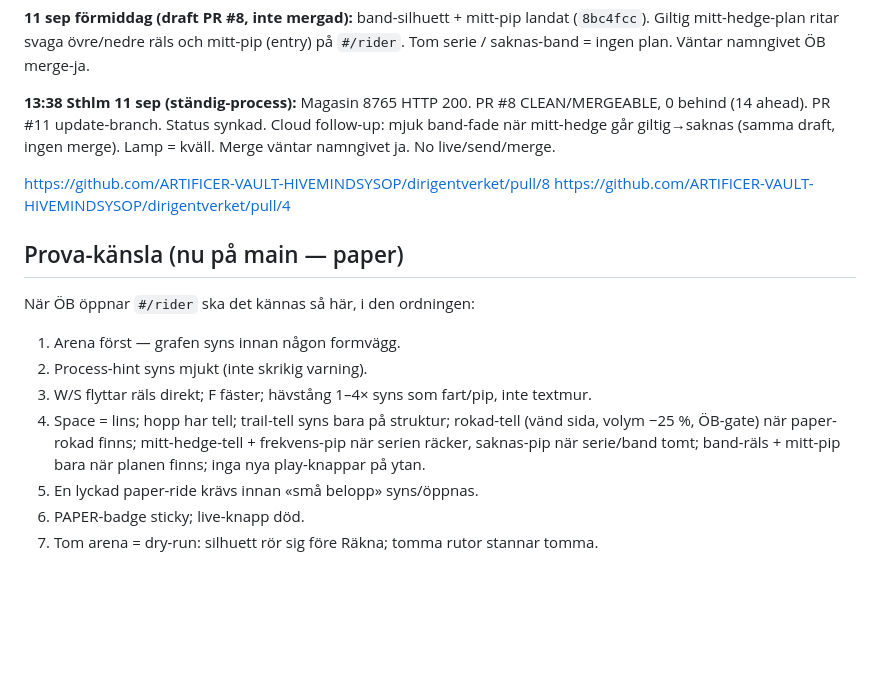
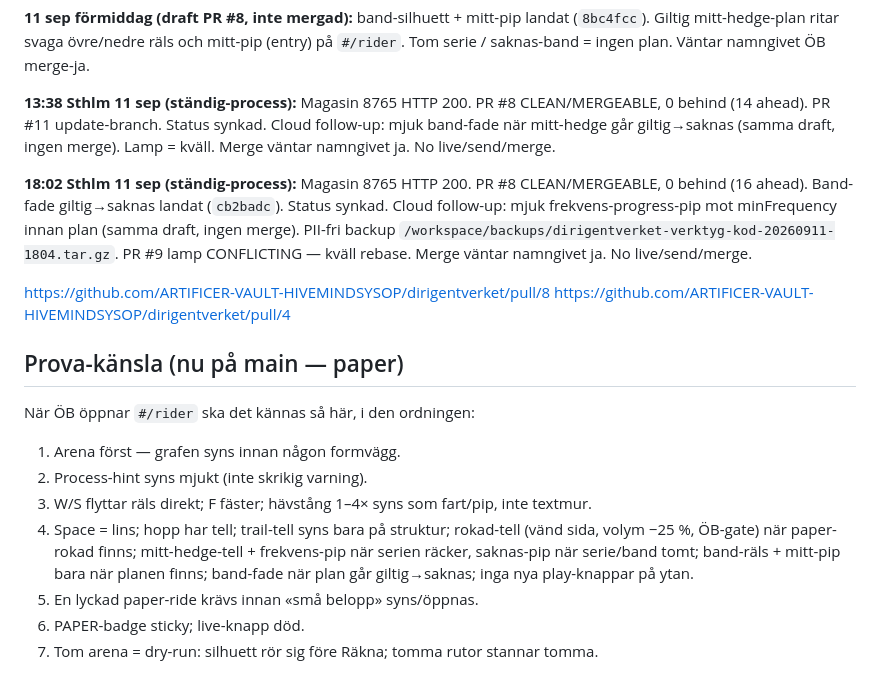
Before and after one commit to ARTIFICER-VAULT-HIVEMINDSYSOP/dirigentverket, a Markdown page: marknad/rider-kansla-32bit-paper.md, the part around the change. GitHub-like rendering; blank space fills up the shorter version.

Commit message:
docs: rider-kansla — band-fade landat på PR #8 (ständig-process 18:02)

```diff
--- a/marknad/rider-kansla-32bit-paper.md
+++ b/marknad/rider-kansla-32bit-paper.md
@@ -30,6 +30,8 @@ Gate `hasCompletedFirstRide` / `RIDER_FIRST_RIDE_KEY`, «små belopp»-hint, imp
 
 **13:38 Sthlm 11 sep (ständig-process):** Magasin 8765 HTTP 200. PR #8 CLEAN/MERGEABLE, 0 behind (14 ahead). PR #11 update-branch. Status synkad. Cloud follow-up: mjuk band-fade när mitt-hedge går giltig→saknas (samma draft, ingen merge). Lamp = kväll. Merge väntar namngivet ja. No live/send/merge.
 
+**18:02 Sthlm 11 sep (ständig-process):** Magasin 8765 HTTP 200. PR #8 CLEAN/MERGEABLE, 0 behind (16 ahead). Band-fade giltig→saknas landat (`cb2badc`). Status synkad. Cloud follow-up: mjuk frekvens-progress-pip mot minFrequency innan plan (samma draft, ingen merge). PII-fri backup `/workspace/backups/dirigentverket-verktyg-kod-20260911-1804.tar.gz`. PR #9 lamp CONFLICTING — kväll rebase. Merge väntar namngivet ja. No live/send/merge.
+
 https://github.com/ARTIFICER-VAULT-HIVEMINDSYSOP/dirigentverket/pull/8
 https://github.com/ARTIFICER-VAULT-HIVEMINDSYSOP/dirigentverket/pull/4
 
@@ -38,7 +40,7 @@ När ÖB öppnar `#/rider` ska det kännas så här, i den ordningen:
 1. Arena först — grafen syns innan någon formvägg.
 2. Process-hint syns mjukt (inte skrikig varning).
 3. W/S flyttar räls direkt; F fäster; hävstång 1–4× syns som fart/pip, inte textmur.
-4. Space = lins; hopp har tell; trail-tell syns bara på struktur; rokad-tell (vänd sida, volym −25 %, ÖB-gate) när paper-rokad finns; mitt-hedge-tell + frekvens-pip när serien räcker, saknas-pip när serie/band tomt; band-räls + mitt-pip bara när planen finns; inga nya play-knappar på ytan.
+4. Space = lins; hopp har tell; trail-tell syns bara på struktur; rokad-tell (vänd sida, volym −25 %, ÖB-gate) när paper-rokad finns; mitt-hedge-tell + frekvens-pip när serien räcker, saknas-pip när serie/band tomt; band-räls + mitt-pip bara när planen finns; band-fade när plan går giltig→saknas; inga nya play-knappar på ytan.
 5. En lyckad paper-ride krävs innan «små belopp» syns/öppnas.
 6. PAPER-badge sticky; live-knapp död.
 7. Tom arena = dry-run: silhuett rör sig före Räkna; tomma rutor stannar tomma.
```
